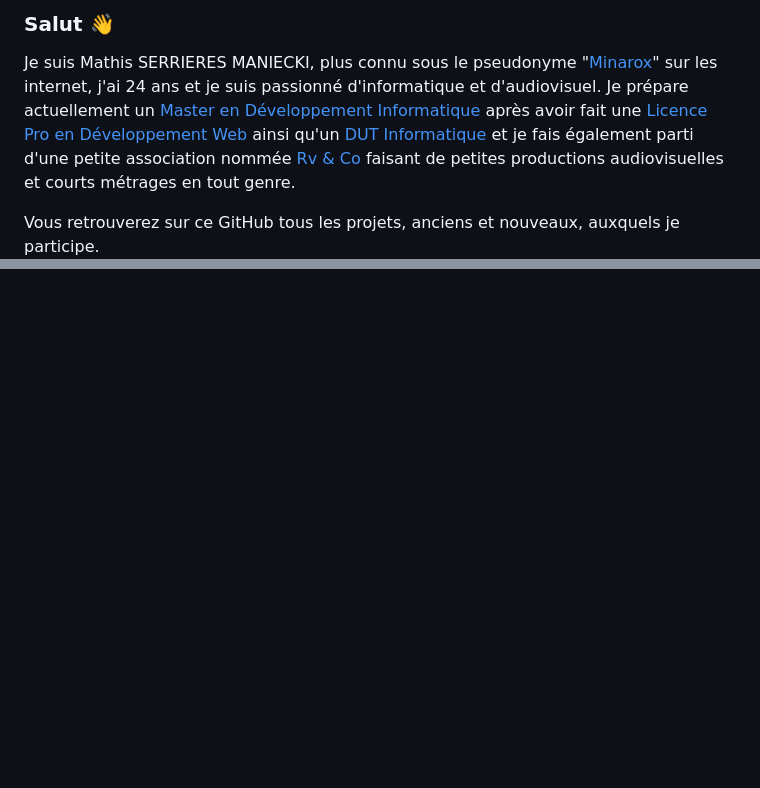
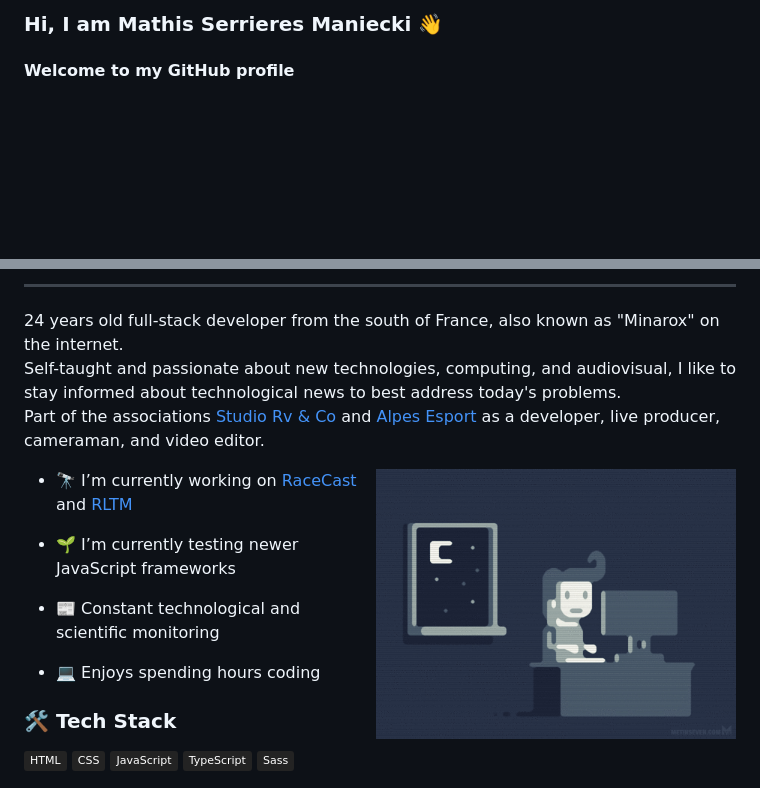
Before and after one commit to Minarox/Minarox, a Markdown page: README.md, 2 parts joined by grey strips. Rendered like a GitHub page; pictures changed too: assets/night-coding.gif (added); badges without logos; blank space fills up the shorter version.

Commit message:
Rewrite README (#2)

```diff
--- a/README.md
+++ b/README.md
@@ -1,9 +1,6 @@
-### Salut 👋
-Je suis Mathis SERRIERES MANIECKI, plus connu sous le pseudonyme "[Minarox](https://www.youtube.com/channel/UCznR2syShlluEzWRoD7XZRQ)" sur les internet, j'ai 24 ans et je suis passionné d'informatique et d'audiovisuel.
-Je prépare actuellement un [Master en Développement Informatique](https://www.epsi.fr/programmes/ingenierie-informatique/) après avoir fait une [Licence Pro en Développement Web](https://iut.univ-amu.fr/diplomes/licence-professionnelle-application-developpement-web-bigdata-ecommerce) ainsi qu'un [DUT Informatique](https://iut.univ-tlse3.fr/dut-informatique) et je fais également parti d'une petite association nommée [Rv & Co](https://www.youtube.com/channel/UCbTaxj24z8viOFR6NXMKurQ) faisant de petites productions audiovisuelles et courts métrages en tout genre.
+### Hi, I am Mathis Serrieres Maniecki 👋
 
-Vous retrouverez sur ce GitHub tous les projets, anciens et nouveaux, auxquels je participe.
+#### Welcome to my GitHub profile
 
-<!--
-**Minarox/Minarox** is a ✨ _special_ ✨ repository because its `README.md` (this file) appears on your GitHub profile.
+<div>
 
@@ -11,10 +13,30 @@ Here are some ideas to get you started:
 
-- 🔭 I’m currently working on ...
-- 🌱 I’m currently learning ...
-- 👯 I’m looking to collaborate on ...
-- 🤔 I’m looking for help with ...
-- 💬 Ask me about ...
-- 📫 How to reach me: ...
-- 😄 Pronouns: ...
-- ⚡ Fun fact: ...
--->
+</div>
+
+---
+<div style="text-align: justify">
+
+24 years old full-stack developer from the south of France, also known as "Minarox" on the internet.
+Self-taught and passionate about new technologies, computing, and audiovisual, I like to stay informed about technological news to best address today's problems.
+Part of the associations [Studio Rv & Co](https://rvandco.fr) and [Alpes Esport](https://alpes-esport.fr) as a developer, live producer, cameraman, and video editor.
+
+</div>
+
+<img align="right" height="270px" alt="GIF" src="assets/night-coding.gif" />
+
+- 🔭 I’m currently working on [RaceCast](https://github.com/Minarox/RaceCast-Emitter) and [RLTM](https://github.com/Minarox/RLTM)
+
+- 🌱 I’m currently testing newer JavaScript frameworks
+
+- 📰 Constant technological and scientific monitoring
+
+- 💻 Enjoys spending hours coding
+
+### 🛠 Tech Stack
+
+![HTML5](https://img.shields.io/badge/-HTML-232323?logo=html5)
+![CSS3](https://img.shields.io/badge/-CSS-232323?logo=css3)
+![JavaScript](https://img.shields.io/badge/-JavaScript-232323?logo=javascript)
+![TypeScript](https://img.shields.io/badge/-TypeScript-232323?logo=typescript)
+![Sass](https://img.shields.io/badge/-Sass-232323?logo=sass)
+
```
Also changed, not shown: other parts of README.md (+26 -1 lines).
